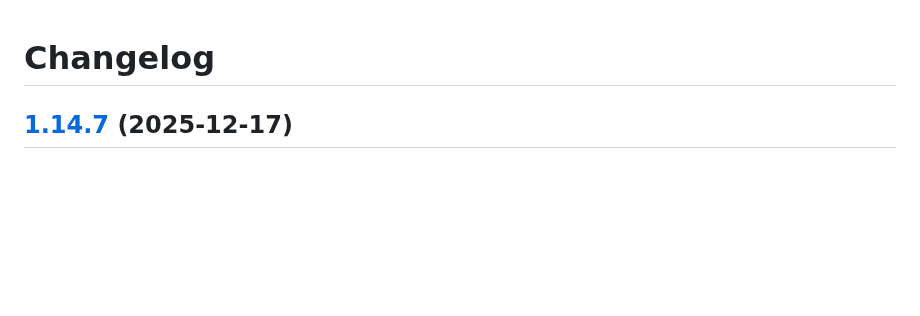
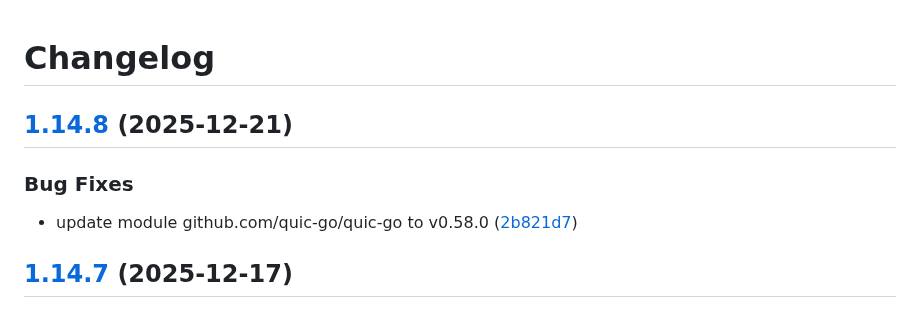
Before and after one commit to d0ugal/promexporter, a Markdown page: CHANGELOG.md, the part around the change. Rendered like a GitHub page; blank space fills up the shorter version.

Commit message:
chore(main): release 1.14.8

```diff
--- a/CHANGELOG.md
+++ b/CHANGELOG.md
@@ -1,4 +1,11 @@
 # Changelog
+
+## [1.14.8](https://github.com/d0ugal/promexporter/compare/v1.14.7...v1.14.8) (2025-12-21)
+
+
+### Bug Fixes
+
+* update module github.com/quic-go/quic-go to v0.58.0 ([2b821d7](https://github.com/d0ugal/promexporter/commit/2b821d76cc7e79917868bb35ce5c0857ff9bda13))
 
 ## [1.14.7](https://github.com/d0ugal/promexporter/compare/v1.14.6...v1.14.7) (2025-12-17)
 
```
